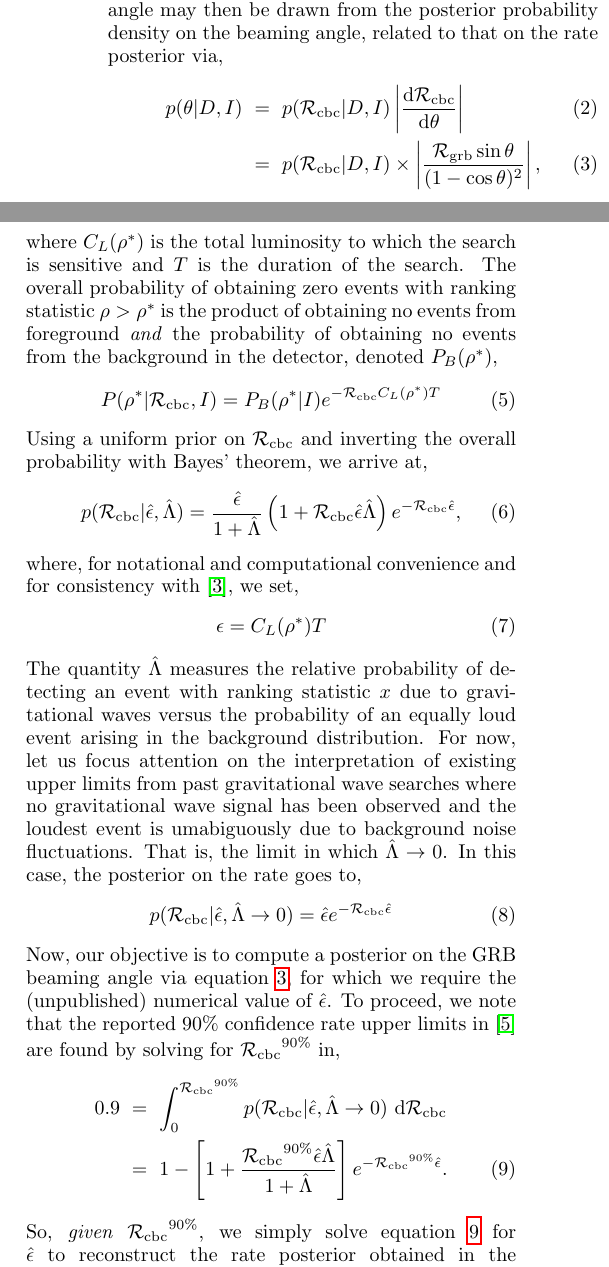
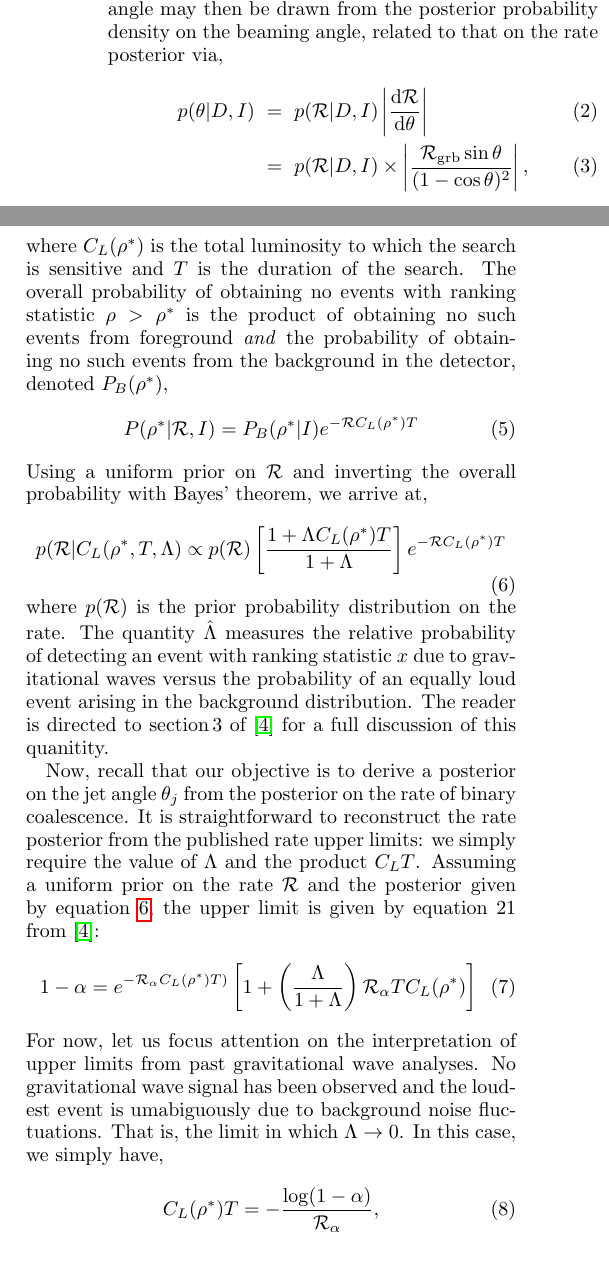
Before and after one commit to transientlunatic/grbeams, a LaTeX paper (grb_beams.tex): two parts of the columns of page 1 of 3, joined at a grey line, cut so that both start at the same text. Compiled offline with pdfLaTeX.

Commit message:
tidy up and overhaul to get pretty much in line with Fairhurst and Brady 08, not much mention of Biswas stuff anymore

```diff
--- a/grb_beams.tex
+++ b/grb_beams.tex
@@ -7,6 +7,7 @@
 \usepackage{color}
 \usepackage{epsfig}
 \usepackage{latexsym}
+\usepackage{tensor}
 %\usepackage{wasysym}
 \usepackage{comment}
 %\usepackage{graphicx}
@@ -19,7 +20,7 @@
 \newcommand{\ee}[1]{\!\times\!10^{#1}}
 \newcommand{\prob}{{\rm Pr}}
 \newcommand{\grbrate}{{{\mathcal R}_{\mathrm{grb}}}}
-\newcommand{\cbcrate}{{{\mathcal R}_{\mathrm{cbc}}}}
+\newcommand{\cbcrate}{{{\mathcal R}}}
 \newcommand{\diff}{{\mathrm d}}
 \newcommand{\rhostar}{{\rho^*}}
 
@@ -88,9 +89,9 @@ P_F(\rhostar | \cbcrate, C_L, T) = e^{-\cbcrate C_L(\rhostar) T},
 %
 where $C_L(\rhostar)$ is the total luminosity to which the search is sensitive
 and $T$ is the duration of the search.  The overall probability of obtaining
-zero events with ranking statistic $\rho>\rhostar$ is the product of obtaining
-no events from foreground \emph{and} the probability of obtaining no events from
-the background in the detector, denoted $P_B(\rhostar)$,
+no events with ranking statistic $\rho>\rhostar$ is the product of obtaining
+no such events from foreground \emph{and} the probability of obtaining no such
+events from the background in the detector, denoted $P_B(\rhostar)$,
 %
 \begin{equation}
 P(\rhostar|\cbcrate,I) = P_B(\rhostar|I)e^{-\cbcrate C_L(\rhostar) T}
@@ -100,47 +101,45 @@ Using a uniform prior on $\cbcrate$ and inverting the overall probability with
 Bayes' theorem, we arrive at,
 %
 \begin{equation}\label{eq:loudestEventPosterior}
-p(\cbcrate | \hat{\epsilon}, \hat{\Lambda}) =
-\frac{\hat{\epsilon}}{1+\hat{\Lambda}}
-\left(1 + \cbcrate \hat{\epsilon}\hat{\Lambda}\right) e^{-\cbcrate \hat{\epsilon}},
+p(\cbcrate | C_L({\rhostar}, T, \Lambda) \propto p(\cbcrate) \left[ \frac{1+\Lambda
+C_L(\rhostar) T}{1+\Lambda}\right] e^{-\cbcrate C_L(\rhostar) T}
 \end{equation}
 %
-where, for notational and computational convenience and for consistency
-with~\cite{Biswas09}, we set,
+where $p(\cbcrate)$ is the prior probability distribution on the rate.  The
+quantity $\hat{\Lambda}$ measures the relative probability of detecting an event
+with ranking statistic $x$ due to \gws versus the probability of an equally loud
+event arising in the background distribution.  The reader is directed to
+section\,3 of~\cite{BradyFairhurst08} for a full discussion of this quanitity.
+
+Now, recall that our objective is to derive a posterior on the jet angle
+$\theta_j$ from the posterior on the rate of binary coalescence.  It is
+straightforward to reconstruct the rate posterior from the published rate upper
+limits: we simply require the value of $\Lambda$ and the product
+$C_L T$.
 %
+%To find this, note that the upper limit on the
+%rate for confidence level $\alpha$ is by solving,
+%
+%\begin{equation}
+%\alpha = \sideset{}{_0^{\cbcrate_{\alpha}}}\int p(\cbcrate | C_L(\rhostar), T, \Lambda )~\diff \cbcrate \nonumber
+%\end{equation}
+%
+%for $\cbcrate_{\alpha}$.
+Assuming a uniform prior on the rate $\cbcrate$ and
+the posterior given by equation~\ref{eq:loudestEventPosterior}, the upper limit
+is given by equation 21 from~\cite{BradyFairhurst08}:
 \begin{equation}
-\epsilon = C_L(\rhostar) T
+1-\alpha =  e^{-\cbcrate_{\alpha} C_L(\rhostar)T)}
+\left[
+1+ \left(\frac{\Lambda}{1+\Lambda}\right) \cbcrate_{\alpha} T C_L(\rhostar)
+\right ]
+\label{eq:rateIntegral}
 \end{equation}
 %
-The quantity $\hat{\Lambda}$ measures the relative probability of detecting an
-event with ranking statistic $x$ due to \gws versus the probability of an
-equally loud event arising in the background distribution.  For now, let us
-focus attention on the interpretation of existing upper limits from past \gw
-searches where no \gw signal has been observed and the loudest event is
-umabiguously due to background noise fluctuations.  That is, the limit in which
-$\hat{\Lambda} \rightarrow 0$.  In this case, the posterior on the rate goes to,
-%
+For now, let us focus attention on the interpretation of upper limits
+from past \gw analyses.  No \gw signal has been observed and the loudest
+event is umabiguously due to background noise fluctuations.  That is, the limit
+in which $\Lambda \rightarrow 0$.  In this case, we simply have,
 \begin{equation}
-\label{eq:nullPosterior}
-p(\cbcrate | \hat{\epsilon}, \hat{\Lambda} \rightarrow 0) = \hat{\epsilon} e^{-\cbcrate
-\hat{\epsilon}}
+C_L(\rhostar)T = -\frac{\log(1-\alpha)}{\cbcrate_{\alpha}},
 \end{equation}
-%
-Now, our objective is to compute a posterior on the GRB beaming angle via
-equation~\ref{eq:rate2angleProb}, for which we require the (unpublished) numerical
-value of $\hat{\epsilon}$.  To proceed, we note that the reported 90\%
-confidence rate upper limits in~\cite{S6lowmass} are found by solving for
-$\cbcrate^{90\%}$ in,
-%
-\begin{eqnarray}
-0.9 & = &\int_0^{\cbcrate^{90\%}} p(\cbcrate | \hat{\epsilon}, \hat{\Lambda} \to
-0)~\diff \cbcrate \nonumber \\
-& = & 1 -
-\left[1+\frac{\cbcrate^{90\%}\hat{\epsilon}\hat{\Lambda}}{1+\hat{\Lambda}}\right]
-e^{-\cbcrate^{90\%} \hat{\epsilon}}.
-\label{eq:rateIntegral}
-\end{eqnarray}
-%
-So, \emph{given} $\cbcrate^{90\%}$, we simply solve
-equation~\ref{eq:rateIntegral} for $\hat{\epsilon}$ to reconstruct the rate
-posterior obtained in the search~\textcolor{red}{NOTE: I only just noticed
@@ -150 +153,2 @@ fun) brute force approach.  I still need to make that change.}
 
+Using the most stringent 90\% confidence upper limit from \gw observations on the
```
Also changed, not shown: grb_beams.pdf, jet_angle_posterior_s6UL.eps, rate_posterior_s6UL.eps, grb_beams.tex (25 more changed lines), 1 other file.
